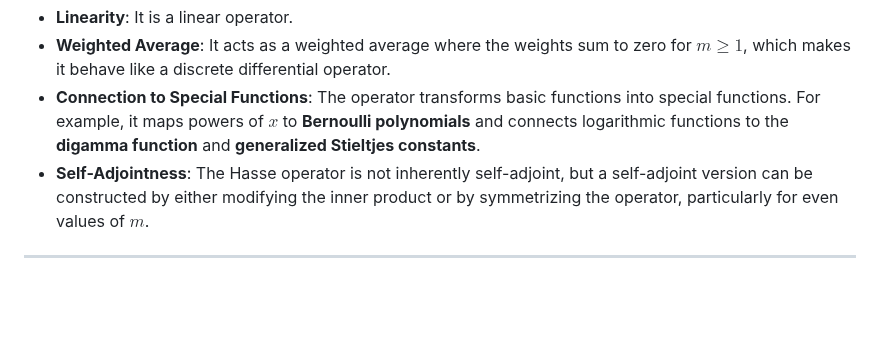
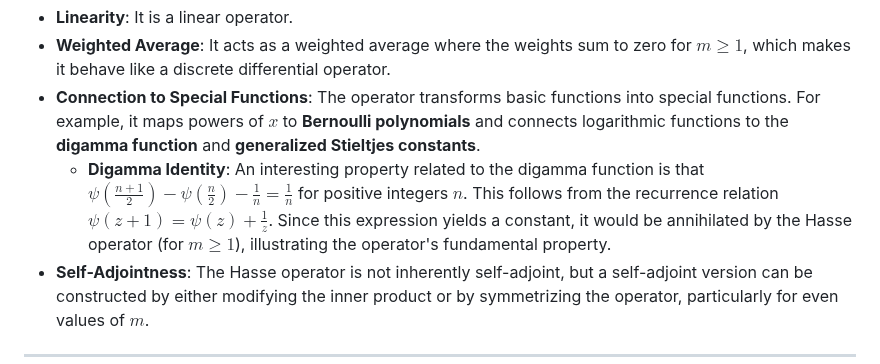
Before and after one commit to DavidEngland/generalized-factorials-stirling, a Markdown page: scratch work/The Hasse operator is a powerful mathema.md, the part around the change. Rendered like a GitHub page; blank space fills up the shorter version.

Commit message:
special case of digamma and harmonic series

```diff
--- a/scratch work/The Hasse operator is a powerful mathema.md
+++ b/scratch work/The Hasse operator is a powerful mathema.md
@@ -33,6 +33,7 @@ The full Hasse operator, $\mathcal{H}(f)(x)$, is the infinite sum of these opera
 * **Linearity**: It is a linear operator.
 * **Weighted Average**: It acts as a weighted average where the weights sum to zero for $m \ge 1$, which makes it behave like a discrete differential operator.
 * **Connection to Special Functions**: The operator transforms basic functions into special functions. For example, it maps powers of $x$ to **Bernoulli polynomials** and connects logarithmic functions to the **digamma function** and **generalized Stieltjes constants**.
+  * **Digamma Identity**: An interesting property related to the digamma function is that $\psi\left(\frac{n+1}{2}\right) - \psi\left(\frac{n}{2}\right) - \frac{1}{n} = \frac{1}{n}$ for positive integers $n$. This follows from the recurrence relation $\psi(z+1) = \psi(z) + \frac{1}{z}$. Since this expression yields a constant, it would be annihilated by the Hasse operator (for $m \geq 1$), illustrating the operator's fundamental property.
 * **Self-Adjointness**: The Hasse operator is not inherently self-adjoint, but a self-adjoint version can be constructed by either modifying the inner product or by symmetrizing the operator, particularly for even values of $m$.
 
 ---
```
Also changed, not shown: scratch work/digamma case.md (added, +166 -0 lines).
